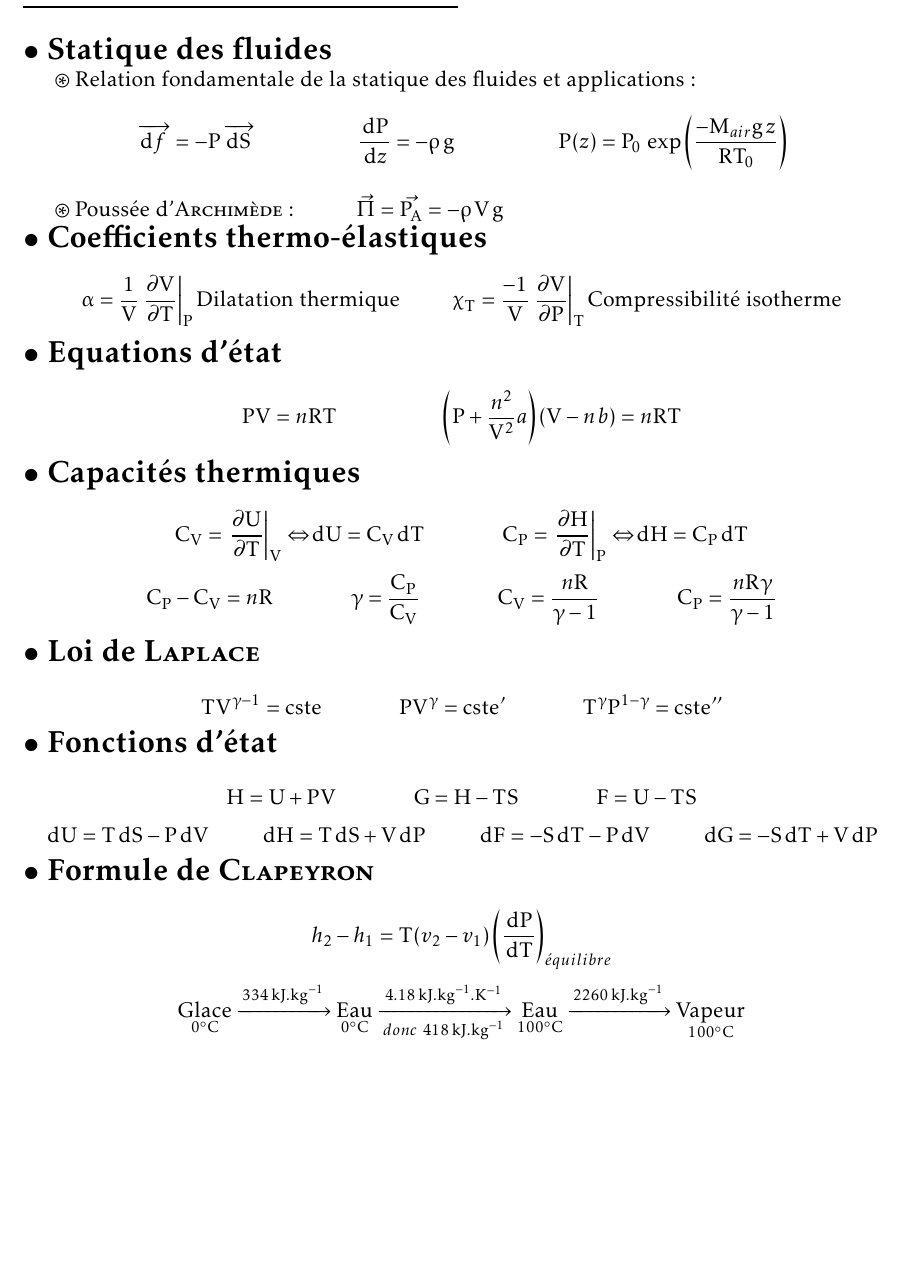
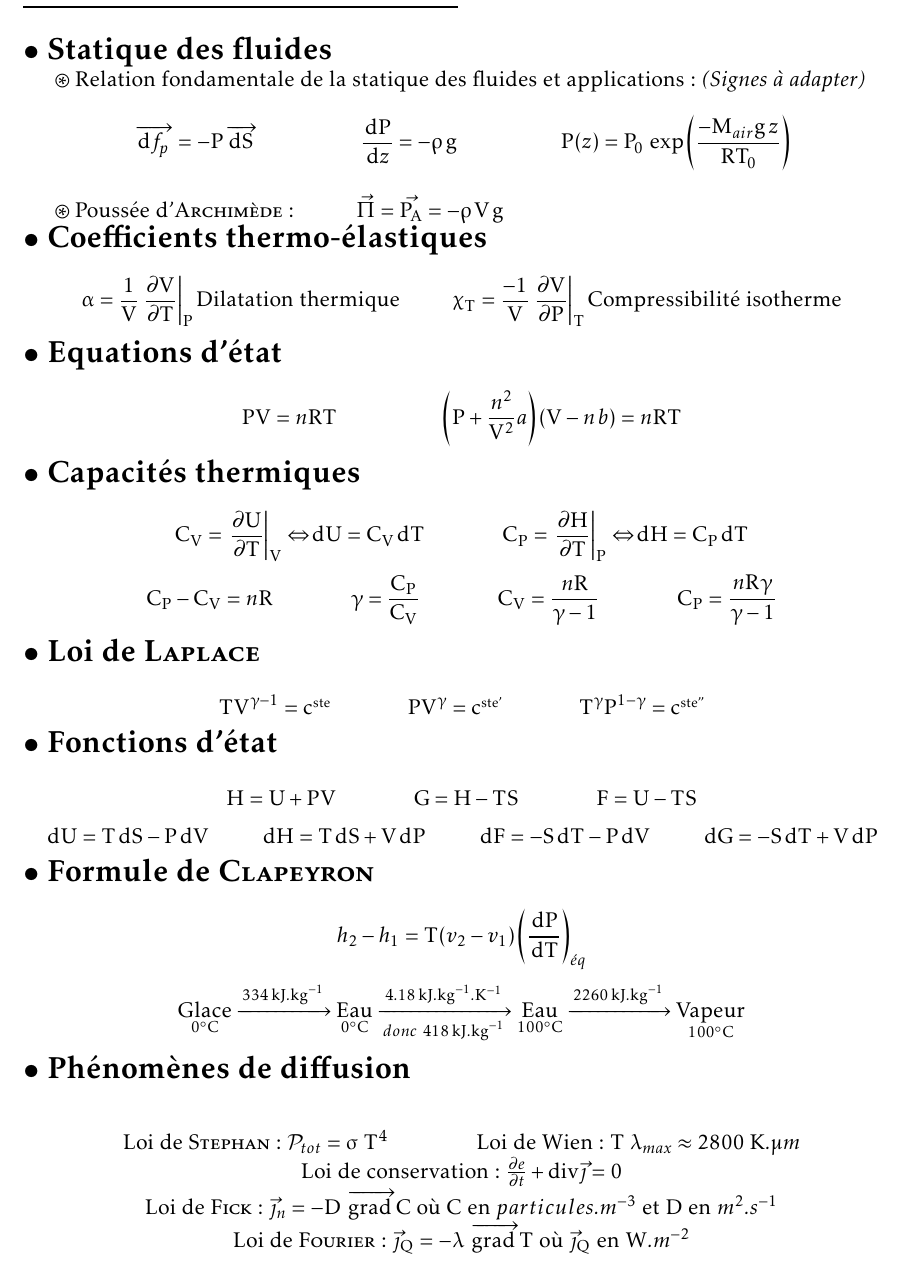
Before and after one commit to alexmick/FormulairePhy, a LaTeX document (FormulairePhy.Spe.tex, which reads thermo.tex): part of page 3 of 3, cut so that both start at the same text, the shorter picture padded with empty space. Compiled offline with pdfLaTeX; the source files are stored in an older character set and shown here as Unicode.

Commit message:
Debut de la diffusion

```diff
--- a/thermo.tex
+++ b/thermo.tex
@@ -1,7 +1,7 @@
 \chapitre{Thermodynamique}
 \titre{Statique des fluides}
-\indent $\circledast$ Relation fondamentale de la statique des fluides et applications:
-\[\overrightarrow{\D f} = -P \overrightarrow{\D S}
+\indent $\circledast$ Relation fondamentale de la statique des fluides et applications: \emph{(Signes à adapter)}
+\[\overrightarrow{\D f_p} = -P \overrightarrow{\D S}
 \hspace{2cm} \frac{\D P}{\D z}=-\rho\:\mathrm{g}
 \hspace{2cm} P(z)=P_0\:\exp\left(\frac{-M_{air}\mathrm{g}\,z}{RT_0}\right) \]
 \indent $\circledast$ Poussée d'\textsc{Archimède}: \hspace{10mm} $\vec{\Pi}=\vec{P_A}=-\rho\,V\,\rm{g}$ \\
@@ -13,7 +13,7 @@
 \[C_V=\left.\partd{U}{T}\right|_V \Leftrightarrow \D U = C_V \D T \hspace{15mm} C_P=\left.\partd{H}{T}\right|_P \Leftrightarrow \D H = C_P \D T \]
 \[C_P-C_V=nR \hspace{15mm} \gamma=\frac{C_P}{C_V} \hspace{15mm} C_V=\frac{nR}{\gamma -1} \hspace{15mm} C_P=\frac{nR\gamma}{\gamma -1}\]
 \titre{Loi de \textsc{Laplace}}
-\[TV^{\gamma -1}=\rm{cste} \hspace{15mm} PV^{\gamma}=\rm{cste'} \hspace{15mm} T^{\gamma}P^{1-\gamma}=\rm{cste''}
+\[TV^{\gamma -1}=\rm{c}\up{ste} \hspace{15mm} PV^{\gamma}=\rm{c}\up{ste'} \hspace{15mm} T^{\gamma}P^{1-\gamma}=\rm{c}\up{ste''}
 \]
 \titre{Fonctions d'état}
 \[ H=U+PV \hspace{15mm} G=H-TS \hspace{15mm} F=U-TS
@@ -21,6 +21,14 @@
 \[\D U=T\D S-P\D V \hspace{10mm} \D H=T\D S +V \D P \hspace{10mm} \D F=-S \D T -P \D V \hspace{10mm} \D G =-S \D T +V \D P
 \]
 \titre{Formule de \textsc{Clapeyron}}
-\[h_2-h_1=T(v_2-v_1)\left(\frac{\D P}{\D T}\right)_{\acute{e}quilibre}\]
+\[h_2-h_1=T(v_2-v_1)\left(\frac{\D P}{\D T}\right)_{\acute{e}q}\]
 \[\underset{0^\circ C}{\text{Glace}}\xrightarrow{334\:\mathrm{kJ}.\mathrm{kg}^{-1}}\underset{0^\circ C}{\text{Eau}}\xrightarrow[donc\ 418\:\mathrm{kJ}.\mathrm{kg}^{-1}]{4.18\:\mathrm{kJ}.\mathrm{kg}^{-1}.K^{-1}}\underset{100^\circ C}{\text{Eau}}\xrightarrow{2260\:\mathrm{kJ}.\mathrm{kg}^{-1}}\underset{100^\circ C}{\text{Vapeur}}
 \]
+\titre{Phénomènes de diffusion}
+\begin{center}
+Loi de \textsc{Stephan}: $\mathcal{P}_{tot} = \sigma\;T^4$ \hspace{15mm} Loi de Wien: $T\;\lambda _{max} \approx 2800\; K.\mu m$ \\
+Loi de conservation: $\partd{e}{t}+\div{\vec{\jmath}}=0$\\
+
+Loi de \textsc{Fick}: $\vec{\jmath}_n=-D\;\grad{C}$ où C en $particules.m^{-3}$ et D en $m^2.s^{-1}$\\
+Loi de \textsc{Fourier}: $\vec{\jmath}_Q=-\lambda\;\grad{T}$ où $\vec{\jmath}_Q$ en $W.m^{-2}$
+\end{center}
```
Also changed, not shown: FormulairePhy.Spe.pdf.
